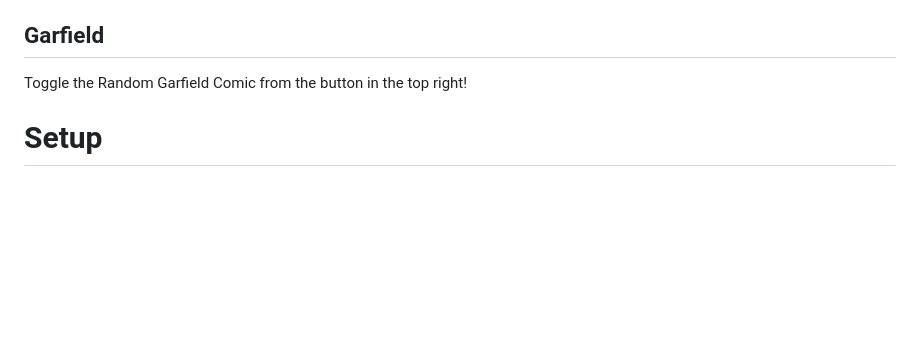
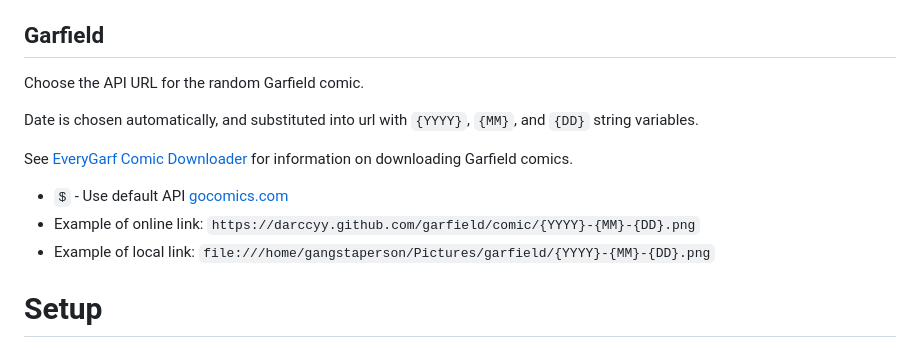
Before and after one commit to dxrcy/cttab, a Markdown page: README.md, the part around the change. GitHub-like rendering; blank space fills up the shorter version.

Commit message:
Update garf information in Readme

```diff
--- a/README.md
+++ b/README.md
@@ -139,7 +139,15 @@ Class: `language` (**NOT** `lang`) (`language.js`)
 
 ## Garfield
 
-Toggle the Random Garfield Comic from the button in the top right!
+Choose the API URL for the random Garfield comic.
+
+Date is chosen automatically, and substituted into url with `{YYYY}`, `{MM}`, and `{DD}` string variables.
+
+See [EveryGarf Comic Downloader](https://github.com/darccyy/everygarf) for information on downloading Garfield comics.
+
+- `$` - Use default API [gocomics.com](https://www.gocomics.com/garfield/1978/6/19)
+- Example of online link: `https://darccyy.github.com/garfield/comic/{YYYY}-{MM}-{DD}.png`
+- Example of local link: `file:///home/gangstaperson/Pictures/garfield/{YYYY}-{MM}-{DD}.png`
 
 # Setup
 
```
